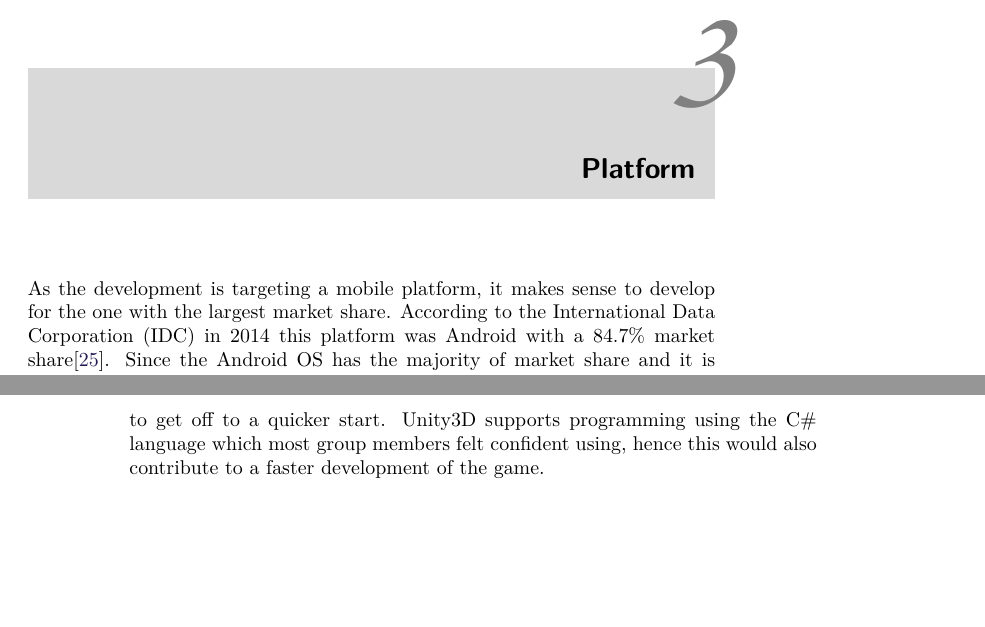
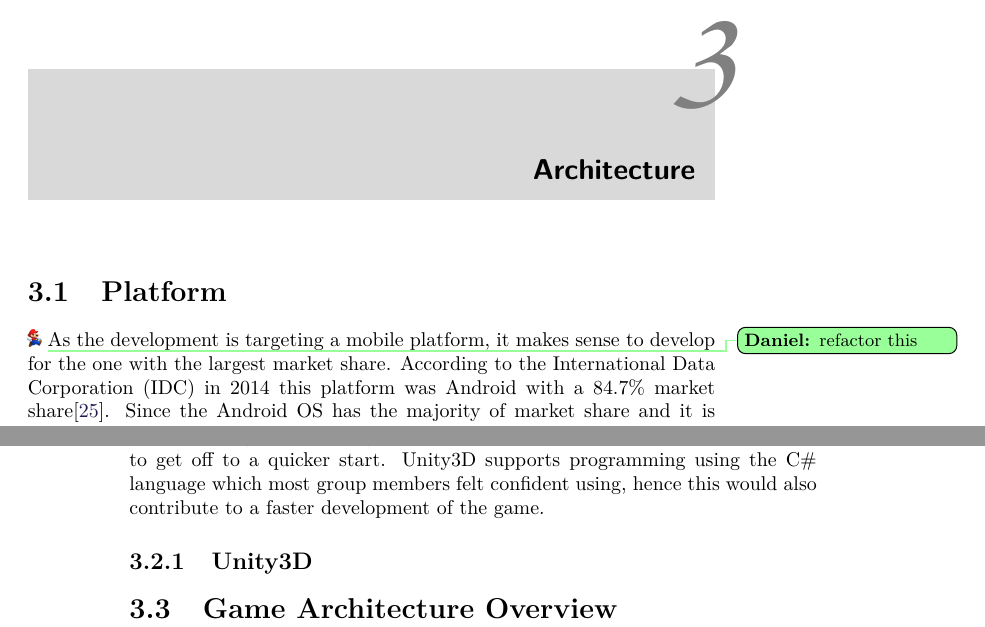
Before and after one commit to Bendername/sp802f15Report, a LaTeX thesis (Main.tex, which reads sections/modules/modules.tex, sections/modules/platform/platform.tex): two parts of pages 23 and 24 of 69, joined at a grey line, cut so that both start at the same text, the shorter picture padded with empty space. Compiled offline with pdfLaTeX.

Commit message:
Disposition til architecture.

```diff
--- a/sections/modules/modules.tex
+++ b/sections/modules/modules.tex
@@ -1,4 +1,4 @@
-\chapter{Platform}
+\chapter{Architecture}
 \input{sections/modules/platform/platform}
 
 \chapter{Control Scheme}
--- a/sections/modules/platform/platform.tex
+++ b/sections/modules/platform/platform.tex
@@ -1,3 +1,10 @@
+%
+%
+% Something meta text here with architecture
+%
+%
+
+\section{Platform} \tododaniel{refactor this}
 As the development is targeting a mobile platform, it makes sense to develop for the one with the largest market share.
 According to the International Data Corporation (IDC) in 2014 this platform was Android with a 84.7\% market share\cite{marketshare}.
 Since the Android OS has the majority of market share and it is free to develop for, contrary to Apple's iOS which requires an Apple developer account that costs 99\$ a year\cite{appledevprogram}, it was decided to target this platform.
@@ -20,3 +27,15 @@ This request was not met in due time, so we decided to discard the Unreal Engine
 This leaves us with the choice between Unity3D and Cocos2D, that both allow development of 2D games for mobile platforms and support for multiple platforms targets.
 While the group had no experience using Cocos2D, every member of the group had shipped at least one title using Unity3D, so rather than spending time learning how to use a new tool, we decided to use Unity3D to get off to a quicker start.
 Unity3D supports programming using the C\# language which most group members felt confident using, hence this would also contribute to a faster development of the game.
+
+% rød tråd til subsection Unity
+\subsection{Unity3D}
+% What is unity
+% What can it do for us
+% architecture diagram
+
+\section{Game Architecture Overview}
+% Diagram
+% Beskriv diagram
+% Hvorfor ikke class diagram
+% Details omkring diagram components er i module sections
```
